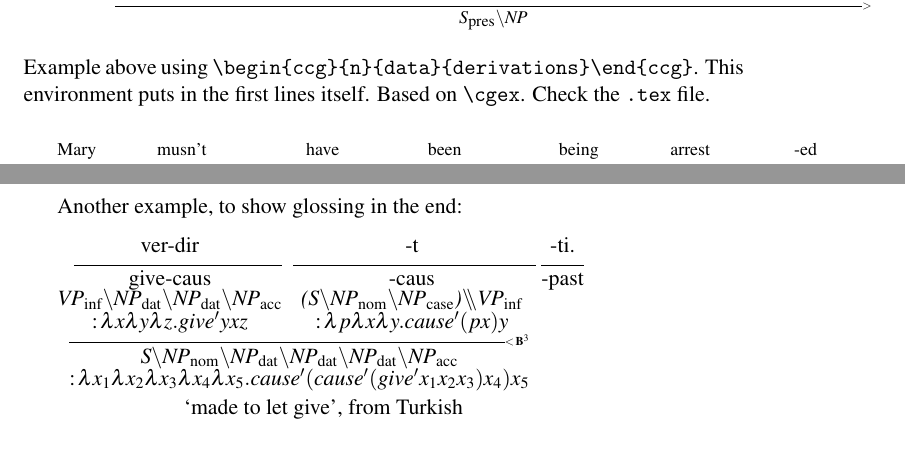
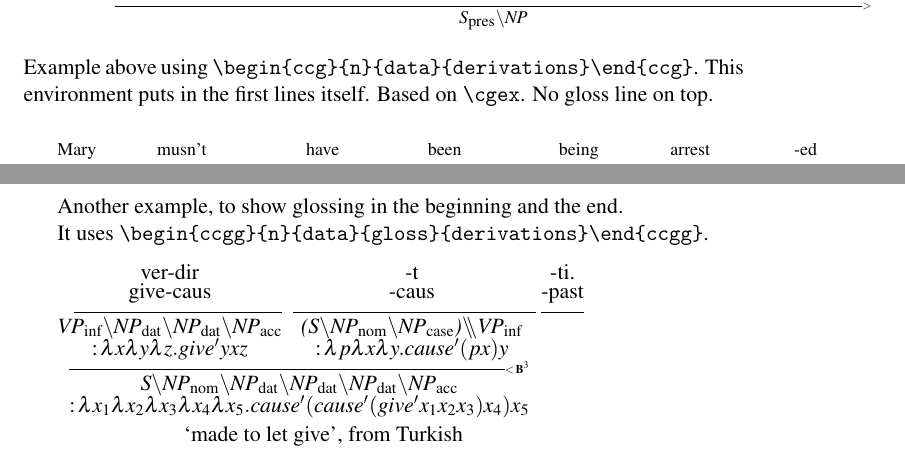
Before and after one commit to bozsahin/ccg-latex, a LaTeX problem sheet (example.tex, which reads ccg-latex.sty): two parts of pages 1 and 2 of 2, joined at a grey line, cut so that both start at the same text. Compiled offline with pdfLaTeX.

Commit message:
CCG typesetting

```diff
--- a/ccg-latex.sty
+++ b/ccg-latex.sty
@@ -174,6 +174,15 @@
 \newcommand{\ustarsl}     %  star slash
 {\ensuremath{\uds\makebox[.4em][r]{\raisebox{-3pt}{\scriptsize$\star$}}}}
 
+\newenvironment{ccgg}[4]{% glossed ccg examples as an environment, 1: columns 2:data 3: gloss 4: derivations
+	\cgex{#1}{
+		#2\\
+		#3\\
+		\cglines{#1}\\
+		#4
+		}
+}{}
+
 \newenvironment{ccg}[3]{% ccg examples as an environment, 1: columns 2:data 3: derivations
 	\cgex{#1}{
 		#2\\
--- a/example.tex
+++ b/example.tex
@@ -58,7 +58,7 @@ Mary \cgex{6}{musn't & have & been & being & arrest & -ed\\
 
 \noindent Example above using \verb|\begin{ccg}{n}{data}{derivations}\end{ccg}|.
 This environment puts in the first lines itself. Based on \verb|\cgex|.
-Check the \verb|.tex| file.\vfill
+No gloss line on top.\vfill
 
 {\footnotesize
 Mary
@@ -82,10 +82,14 @@ Mary
 }\vfill
 \newpage
 
-Another example, to show glossing in the end:\medskip
+Another example, to show glossing in the beginning and the end.
 
-\begin{ccg}{3}{ver-dir & -t & -ti.}{
-give{-caus} & {-caus} & {-past}\\
+It uses
+\verb|\begin{ccgg}{n}{data}{gloss}{derivations}\end{ccgg}|.
+\medskip
+
+\begin{ccgg}{3}{ver-dir & -t & -ti.}{give{-caus} & {-caus} & {-past}}
+{
 \cgf{\cgs{VP}{inf}\bs\cgs{NP}{dat}\bs\cgs{NP}{dat}\bs\cgs{NP}{acc}}
 & \cgf{(S\bs\cgs{NP}{nom}\bs\cgs{NP}{case})\lds\cgs{VP}{inf}}\\
 \lf{\lambda x\lambda y\lambda z.\so{give}yxz} & \lf{\lambda p\lambda x\lambda y.\so{cause}(px)y}\\
@@ -93,7 +97,7 @@ give{-caus} & {-caus} & {-past}\\
 \cgres{2}{\lf{\lambda x_1\lambda x_2\lambda x_3\lambda x_4\lambda x_5.\so{cause}(\so{cause}(\so{give}x_1x_2x_3)x_4)x_5}}\\[1ex]
 \mc{3}{`made to let give', from Turkish}
 }
-\end{ccg}
+\end{ccgg}
 
 
 \end{document}
```
Also changed, not shown: example.pdf.
